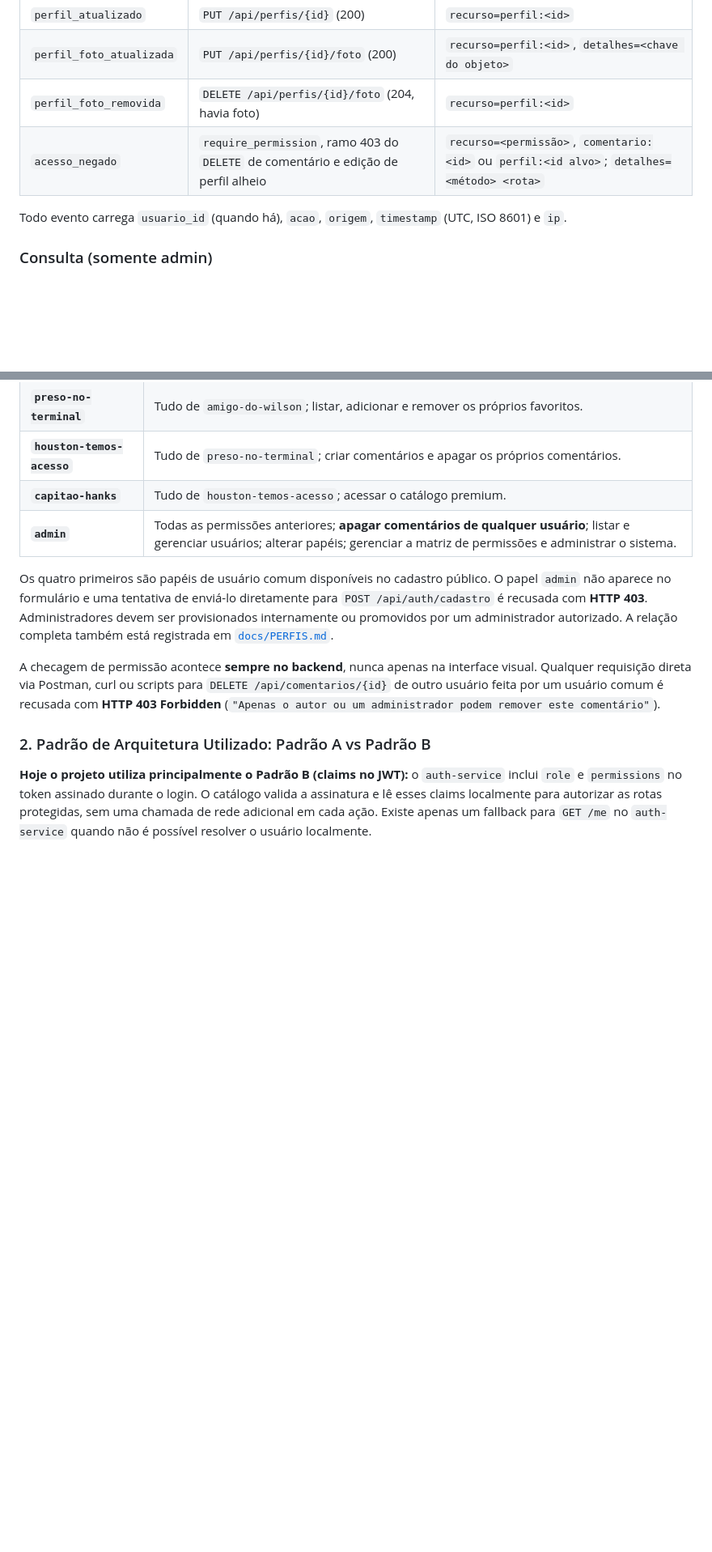
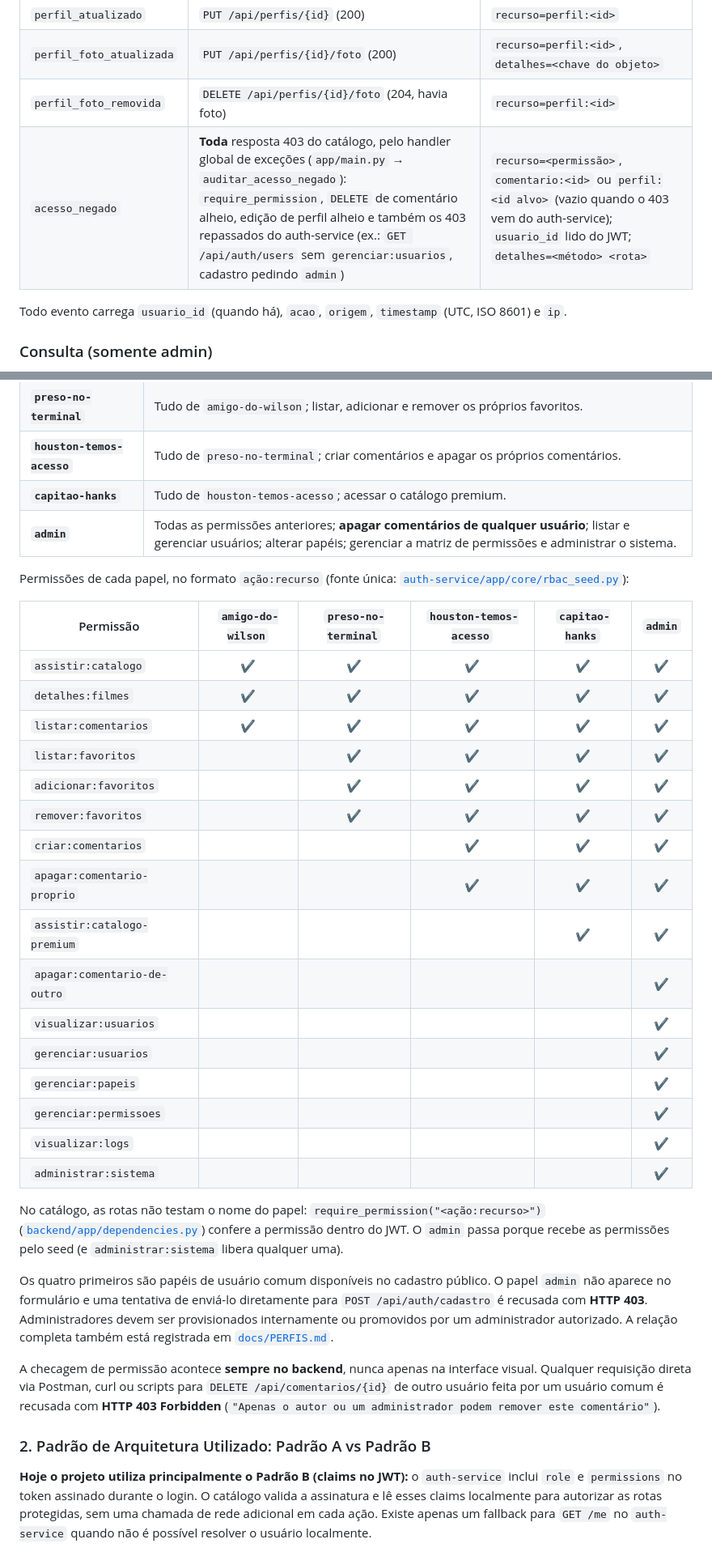
Before and after one commit to Schinor/API-Filmes-Allan, a Markdown page: README.md, 2 parts joined by grey strips. Shown at 81% size. Rendered like a GitHub page; blank space fills up the shorter version.

```diff
--- a/README.md
+++ b/README.md
@@ -385,7 +399,7 @@ Admin → GET /api/logs (catalogo, exige RBAC) ─┘ GET /eventos
 | `perfil_atualizado` | `PUT /api/perfis/{id}` (200) | `recurso=perfil:<id>` |
 | `perfil_foto_atualizada` | `PUT /api/perfis/{id}/foto` (200) | `recurso=perfil:<id>`, `detalhes=<chave do objeto>` |
 | `perfil_foto_removida` | `DELETE /api/perfis/{id}/foto` (204, havia foto) | `recurso=perfil:<id>` |
-| `acesso_negado` | `require_permission`, ramo 403 do `DELETE` de comentário e edição de perfil alheio | `recurso=<permissão>`, `comentario:<id>` ou `perfil:<id alvo>`; `detalhes=<método> <rota>` |
+| `acesso_negado` | **Toda** resposta 403 do catálogo, pelo handler global de exceções (`app/main.py` → `auditar_acesso_negado`): `require_permission`, `DELETE` de comentário alheio, edição de perfil alheio e também os 403 repassados do auth-service (ex.: `GET /api/auth/users` sem `gerenciar:usuarios`, cadastro pedindo `admin`) | `recurso=<permissão>`, `comentario:<id>` ou `perfil:<id alvo>` (vazio quando o 403 vem do auth-service); `usuario_id` lido do JWT; `detalhes=<método> <rota>` |
 
 Todo evento carrega `usuario_id` (quando há), `acao`, `origem`, `timestamp` (UTC, ISO 8601) e `ip`.
 
@@ -695,6 +753,29 @@ CREATE TABLE perfis (
 | **`houston-temos-acesso`** | Tudo de `preso-no-terminal`; criar comentários e apagar os próprios comentários. |
 | **`capitao-hanks`** | Tudo de `houston-temos-acesso`; acessar o catálogo premium. |
 | **`admin`** | Todas as permissões anteriores; **apagar comentários de qualquer usuário**; listar e gerenciar usuários; alterar papéis; gerenciar a matriz de permissões e administrar o sistema. |
+
+Permissões de cada papel, no formato `ação:recurso` (fonte única: [`auth-service/app/core/rbac_seed.py`](auth-service/app/core/rbac_seed.py)):
+
+| Permissão | `amigo-do-wilson` | `preso-no-terminal` | `houston-temos-acesso` | `capitao-hanks` | `admin` |
+|---|:-:|:-:|:-:|:-:|:-:|
+| `assistir:catalogo` | ✔ | ✔ | ✔ | ✔ | ✔ |
+| `detalhes:filmes` | ✔ | ✔ | ✔ | ✔ | ✔ |
+| `listar:comentarios` | ✔ | ✔ | ✔ | ✔ | ✔ |
+| `listar:favoritos` | | ✔ | ✔ | ✔ | ✔ |
+| `adicionar:favoritos` | | ✔ | ✔ | ✔ | ✔ |
+| `remover:favoritos` | | ✔ | ✔ | ✔ | ✔ |
+| `criar:comentarios` | | | ✔ | ✔ | ✔ |
+| `apagar:comentario-proprio` | | | ✔ | ✔ | ✔ |
+| `assistir:catalogo-premium` | | | | ✔ | ✔ |
+| `apagar:comentario-de-outro` | | | | | ✔ |
+| `visualizar:usuarios` | | | | | ✔ |
+| `gerenciar:usuarios` | | | | | ✔ |
+| `gerenciar:papeis` | | | | | ✔ |
+| `gerenciar:permissoes` | | | | | ✔ |
+| `visualizar:logs` | | | | | ✔ |
+| `administrar:sistema` | | | | | ✔ |
+
+No catálogo, as rotas não testam o nome do papel: `require_permission("<ação:recurso>")` ([`backend/app/dependencies.py`](backend/app/dependencies.py)) confere a permissão dentro do JWT. O `admin` passa porque recebe as permissões pelo seed (e `administrar:sistema` libera qualquer uma).
 
 Os quatro primeiros são papéis de usuário comum disponíveis no cadastro público. O papel
 `admin` não aparece no formulário e uma tentativa de enviá-lo diretamente para
```
Also changed, not shown: other parts of README.md (+63 -5 lines).
